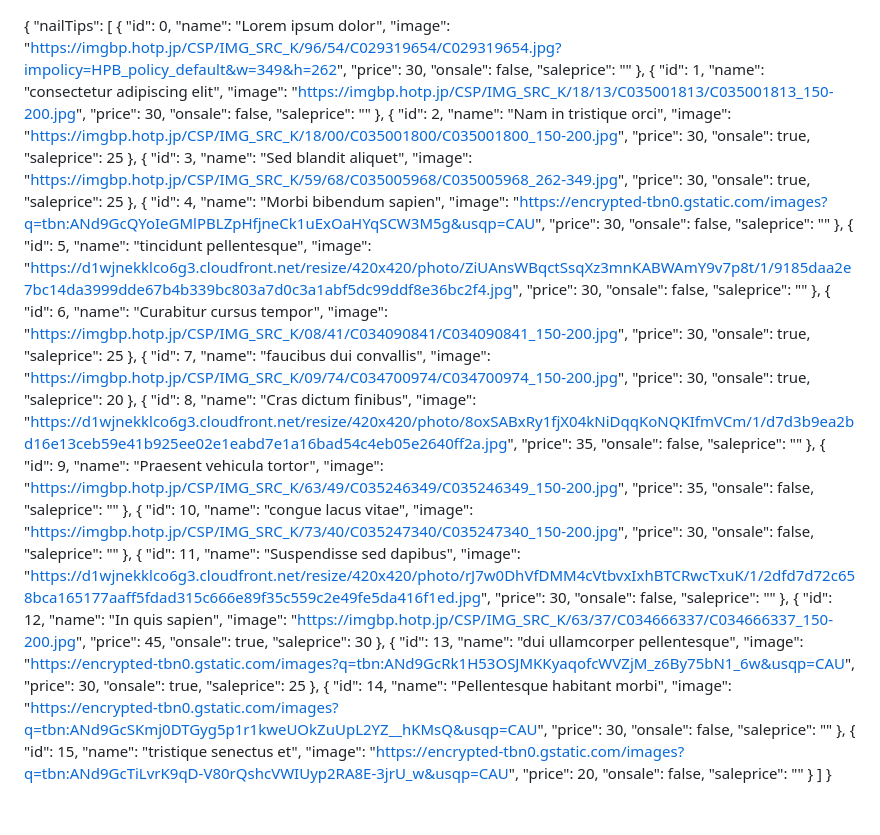
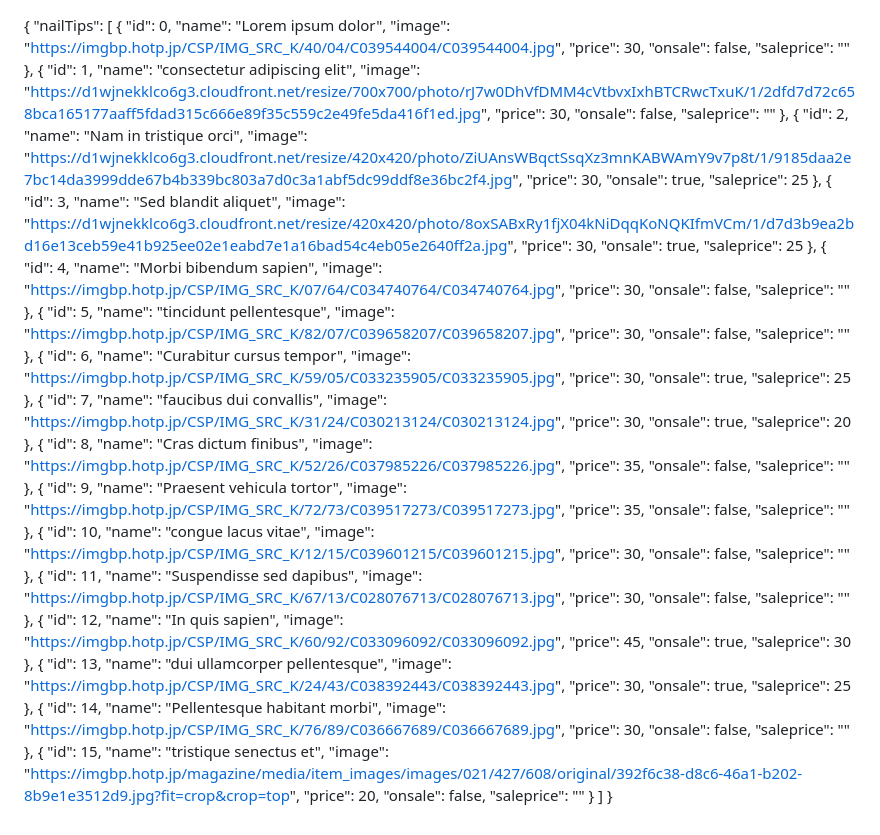
Before and after one commit to MayuHayakawa/e-commerce-site, a Markdown page: json-data.md, the part around the change. GitHub-like rendering.

Commit message:
fixed images

```diff
--- a/json-data.md
+++ b/json-data.md
@@ -3,7 +3,7 @@
     {
       "id": 0,
       "name": "Lorem ipsum dolor",
-      "image": "https://imgbp.hotp.jp/CSP/IMG_SRC_K/96/54/C029319654/C029319654.jpg?impolicy=HPB_policy_default&w=349&h=262",
+      "image": "https://imgbp.hotp.jp/CSP/IMG_SRC_K/40/04/C039544004/C039544004.jpg",
       "price": 30,
       "onsale": false,
       "saleprice": ""
@@ -11,7 +11,7 @@
     {
       "id": 1,
       "name": "consectetur adipiscing elit",
-      "image": "https://imgbp.hotp.jp/CSP/IMG_SRC_K/18/13/C035001813/C035001813_150-200.jpg",
+      "image": "https://d1wjnekklco6g3.cloudfront.net/resize/700x700/photo/rJ7w0DhVfDMM4cVtbvxIxhBTCRwcTxuK/1/2dfd7d72c658bca165177aaff5fdad315c666e89f35c559c2e49fe5da416f1ed.jpg",
       "price": 30,
       "onsale": false,
       "saleprice": ""
@@ -19,7 +19,7 @@
     {
       "id": 2,
       "name": "Nam in tristique orci",
-      "image": "https://imgbp.hotp.jp/CSP/IMG_SRC_K/18/00/C035001800/C035001800_150-200.jpg",
+      "image": "https://d1wjnekklco6g3.cloudfront.net/resize/420x420/photo/ZiUAnsWBqctSsqXz3mnKABWAmY9v7p8t/1/9185daa2e7bc14da3999dde67b4b339bc803a7d0c3a1abf5dc99ddf8e36bc2f4.jpg",
       "price": 30,
       "onsale": true,
       "saleprice": 25
@@ -27,7 +27,7 @@
     {
       "id": 3,
       "name": "Sed blandit aliquet",
-      "image": "https://imgbp.hotp.jp/CSP/IMG_SRC_K/59/68/C035005968/C035005968_262-349.jpg",
+      "image": "https://d1wjnekklco6g3.cloudfront.net/resize/420x420/photo/8oxSABxRy1fjX04kNiDqqKoNQKIfmVCm/1/d7d3b9ea2bd16e13ceb59e41b925ee02e1eabd7e1a16bad54c4eb05e2640ff2a.jpg",
       "price": 30,
       "onsale": true,
       "saleprice": 25
@@ -35,7 +35,7 @@
     {
       "id": 4,
       "name": "Morbi bibendum sapien",
-      "image": "https://encrypted-tbn0.gstatic.com/images?q=tbn:ANd9GcQYoIeGMlPBLZpHfjneCk1uExOaHYqSCW3M5g&usqp=CAU",
+      "image": "https://imgbp.hotp.jp/CSP/IMG_SRC_K/07/64/C034740764/C034740764.jpg",
       "price": 30,
       "onsale": false,
       "saleprice": ""
@@ -43,7 +43,7 @@
     {
       "id": 5,
       "name": "tincidunt pellentesque",
-      "image": "https://d1wjnekklco6g3.cloudfront.net/resize/420x420/photo/ZiUAnsWBqctSsqXz3mnKABWAmY9v7p8t/1/9185daa2e7bc14da3999dde67b4b339bc803a7d0c3a1abf5dc99ddf8e36bc2f4.jpg",
+      "image": "https://imgbp.hotp.jp/CSP/IMG_SRC_K/82/07/C039658207/C039658207.jpg",
       "price": 30,
       "onsale": false,
       "saleprice": ""
@@ -51,7 +51,7 @@
     {
       "id": 6,
       "name": "Curabitur cursus tempor",
-      "image": "https://imgbp.hotp.jp/CSP/IMG_SRC_K/08/41/C034090841/C034090841_150-200.jpg",
+      "image": "https://imgbp.hotp.jp/CSP/IMG_SRC_K/59/05/C033235905/C033235905.jpg",
       "price": 30,
       "onsale": true,
       "saleprice": 25
@@ -59,7 +59,7 @@
     {
       "id": 7,
       "name": "faucibus dui convallis",
-      "image": "https://imgbp.hotp.jp/CSP/IMG_SRC_K/09/74/C034700974/C034700974_150-200.jpg",
+      "image": "https://imgbp.hotp.jp/CSP/IMG_SRC_K/31/24/C030213124/C030213124.jpg",
       "price": 30,
       "onsale": true,
       "saleprice": 20
@@ -67,7 +67,7 @@
     {
       "id": 8,
       "name": "Cras dictum finibus",
-      "image": "https://d1wjnekklco6g3.cloudfront.net/resize/420x420/photo/8oxSABxRy1fjX04kNiDqqKoNQKIfmVCm/1/d7d3b9ea2bd16e13ceb59e41b925ee02e1eabd7e1a16bad54c4eb05e2640ff2a.jpg",
+      "image": "https://imgbp.hotp.jp/CSP/IMG_SRC_K/52/26/C037985226/C037985226.jpg",
       "price": 35,
       "onsale": false,
       "saleprice": ""
@@ -75,7 +75,7 @@
     {
       "id": 9,
       "name": "Praesent vehicula tortor",
-      "image": "https://imgbp.hotp.jp/CSP/IMG_SRC_K/63/49/C035246349/C035246349_150-200.jpg",
+      "image": "https://imgbp.hotp.jp/CSP/IMG_SRC_K/72/73/C039517273/C039517273.jpg",
       "price": 35,
       "onsale": false,
       "saleprice": ""
@@ -83,7 +83,7 @@
     {
       "id": 10,
       "name": "congue lacus vitae",
-      "image": "https://imgbp.hotp.jp/CSP/IMG_SRC_K/73/40/C035247340/C035247340_150-200.jpg",
+      "image": "https://imgbp.hotp.jp/CSP/IMG_SRC_K/12/15/C039601215/C039601215.jpg",
       "price": 30,
       "onsale": false,
       "saleprice": ""
@@ -91,7 +91,7 @@
     {
       "id": 11,
       "name": "Suspendisse sed dapibus",
-      "image": "https://d1wjnekklco6g3.cloudfront.net/resize/420x420/photo/rJ7w0DhVfDMM4cVtbvxIxhBTCRwcTxuK/1/2dfd7d72c658bca165177aaff5fdad315c666e89f35c559c2e49fe5da416f1ed.jpg",
+      "image": "https://imgbp.hotp.jp/CSP/IMG_SRC_K/67/13/C028076713/C028076713.jpg",
       "price": 30,
       "onsale": false,
       "saleprice": ""
@@ -99,7 +99,7 @@
     {
       "id": 12,
       "name": "In quis sapien",
-      "image": "https://imgbp.hotp.jp/CSP/IMG_SRC_K/63/37/C034666337/C034666337_150-200.jpg",
+      "image": "https://imgbp.hotp.jp/CSP/IMG_SRC_K/60/92/C033096092/C033096092.jpg",
       "price": 45,
       "onsale": true,
       "saleprice": 30
@@ -107,7 +107,7 @@
     {
       "id": 13,
       "name": "dui ullamcorper pellentesque",
-      "image": "https://encrypted-tbn0.gstatic.com/images?q=tbn:ANd9GcRk1H53OSJMKKyaqofcWVZjM_z6By75bN1_6w&usqp=CAU",
+      "image": "https://imgbp.hotp.jp/CSP/IMG_SRC_K/24/43/C038392443/C038392443.jpg",
       "price": 30,
       "onsale": true,
       "saleprice": 25
@@ -115,7 +115,7 @@
     {
       "id": 14,
       "name": "Pellentesque habitant morbi",
-      "image": "https://encrypted-tbn0.gstatic.com/images?q=tbn:ANd9GcSKmj0DTGyg5p1r1kweUOkZuUpL2YZ__hKMsQ&usqp=CAU",
+      "image": "https://imgbp.hotp.jp/CSP/IMG_SRC_K/76/89/C036667689/C036667689.jpg",
       "price": 30,
       "onsale": false,
       "saleprice": ""
@@ -123,7 +123,7 @@
     {
       "id": 15,
       "name": "tristique senectus et",
-      "image": "https://encrypted-tbn0.gstatic.com/images?q=tbn:ANd9GcTiLvrK9qD-V80rQshcVWIUyp2RA8E-3jrU_w&usqp=CAU",
+      "image": "https://imgbp.hotp.jp/magazine/media/item_images/images/021/427/608/original/392f6c38-d8c6-46a1-b202-8b9e1e3512d9.jpg?fit=crop&crop=top",
       "price": 20,
       "onsale": false,
       "saleprice": ""
```
